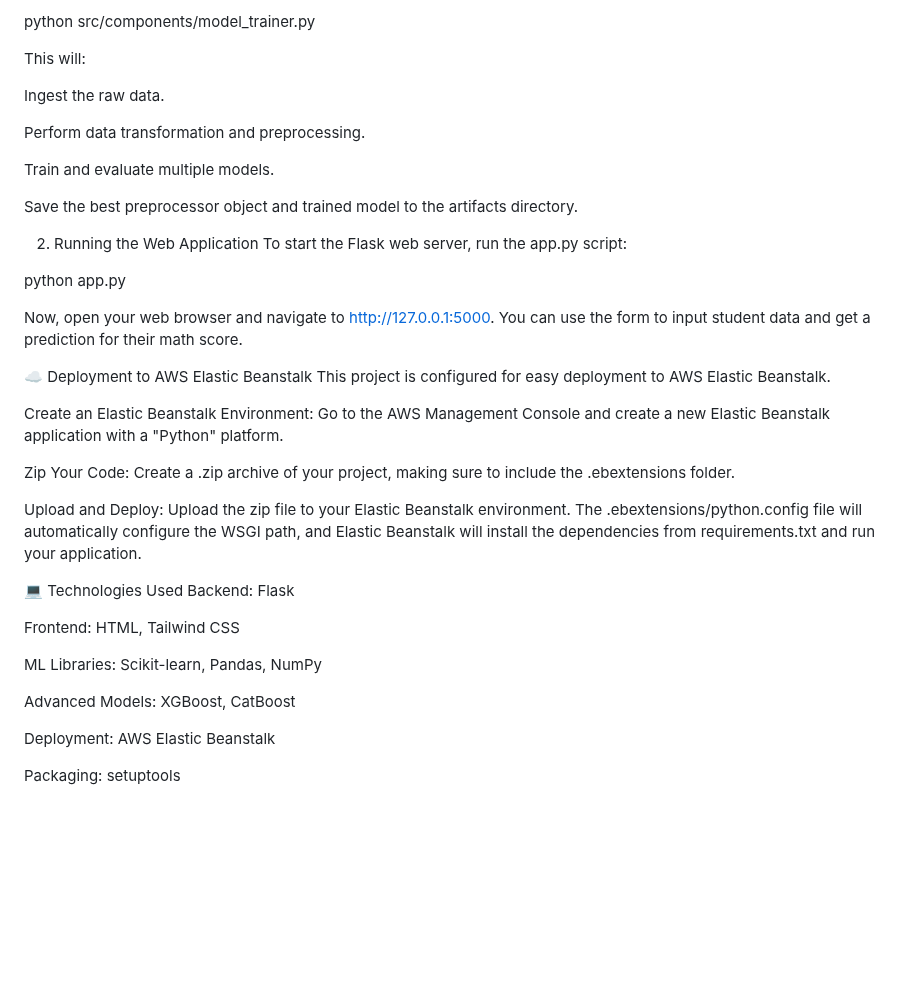
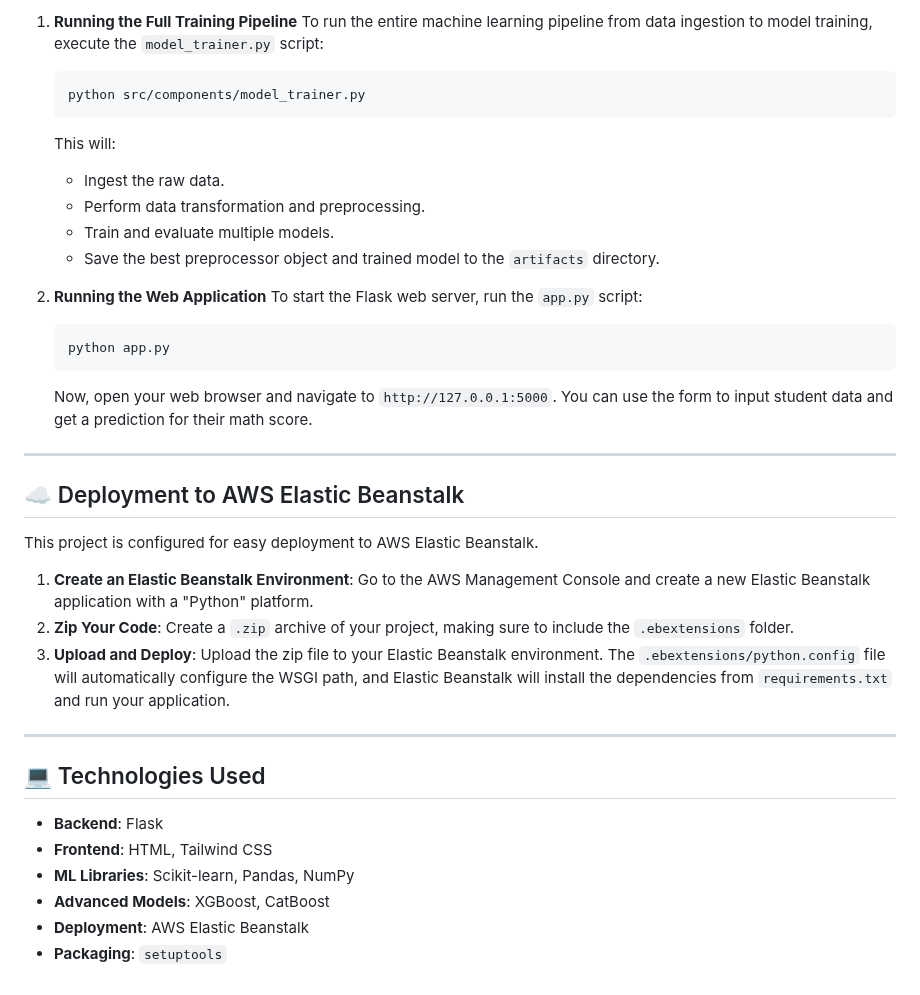
Before and after one commit to sandeepshakya2019/ML-End-End-Project, a Markdown page: README.md, the part around one of its changes. Drawn GitHub-style; blank space fills up the shorter version.

````diff
--- a/README.md
+++ b/README.md
@@ -69,41 +83,39 @@ To run the entire machine learning pipeline from data ingestion to model trainin
 
-python src/components/model_trainer.py
+1.  **Running the Full Training Pipeline**
+    To run the entire machine learning pipeline from data ingestion to model training, execute the `model_trainer.py` script:
+    ```bash
+    python src/components/model_trainer.py
+    ```
+    This will:
+    - Ingest the raw data.
+    - Perform data transformation and preprocessing.
+    - Train and evaluate multiple models.
+    - Save the best preprocessor object and trained model to the `artifacts` directory.
 
-This will:
+2.  **Running the Web Application**
+    To start the Flask web server, run the `app.py` script:
+    ```bash
+    python app.py
+    ```
+    Now, open your web browser and navigate to `http://127.0.0.1:5000`. You can use the form to input student data and get a prediction for their math score.
 
-Ingest the raw data.
+---
 
-Perform data transformation and preprocessing.
+## ☁️ Deployment to AWS Elastic Beanstalk
 
-Train and evaluate multiple models.
-
-Save the best preprocessor object and trained model to the artifacts directory.
-
-2. Running the Web Application
-To start the Flask web server, run the app.py script:
-
-python app.py
-
-Now, open your web browser and navigate to http://127.0.0.1:5000. You can use the form to input student data and get a prediction for their math score.
-
-☁️ Deployment to AWS Elastic Beanstalk
 This project is configured for easy deployment to AWS Elastic Beanstalk.
 
-Create an Elastic Beanstalk Environment: Go to the AWS Management Console and create a new Elastic Beanstalk application with a "Python" platform.
+1.  **Create an Elastic Beanstalk Environment**: Go to the AWS Management Console and create a new Elastic Beanstalk application with a "Python" platform.
+2.  **Zip Your Code**: Create a `.zip` archive of your project, making sure to include the `.ebextensions` folder.
+3.  **Upload and Deploy**: Upload the zip file to your Elastic Beanstalk environment. The `.ebextensions/python.config` file will automatically configure the WSGI path, and Elastic Beanstalk will install the dependencies from `requirements.txt` and run your application.
 
-Zip Your Code: Create a .zip archive of your project, making sure to include the .ebextensions folder.
+---
 
-Upload and Deploy: Upload the zip file to your Elastic Beanstalk environment. The .ebextensions/python.config file will automatically configure the WSGI path, and Elastic Beanstalk will install the dependencies from requirements.txt and run your application.
+## 💻 Technologies Used
 
-💻 Technologies Used
-Backend: Flask
-
-Frontend: HTML, Tailwind CSS
-
-ML Libraries: Scikit-learn, Pandas, NumPy
-
-Advanced Models: XGBoost, CatBoost
-
-Deployment: AWS Elastic Beanstalk
-
-Packaging: setuptools
+- **Backend**: Flask
+- **Frontend**: HTML, Tailwind CSS
+- **ML Libraries**: Scikit-learn, Pandas, NumPy
+- **Advanced Models**: XGBoost, CatBoost
+- **Deployment**: AWS Elastic Beanstalk
+- **Packaging**: `setuptools`
````
Also changed, not shown: other parts of README.md (+44 -30 lines).
